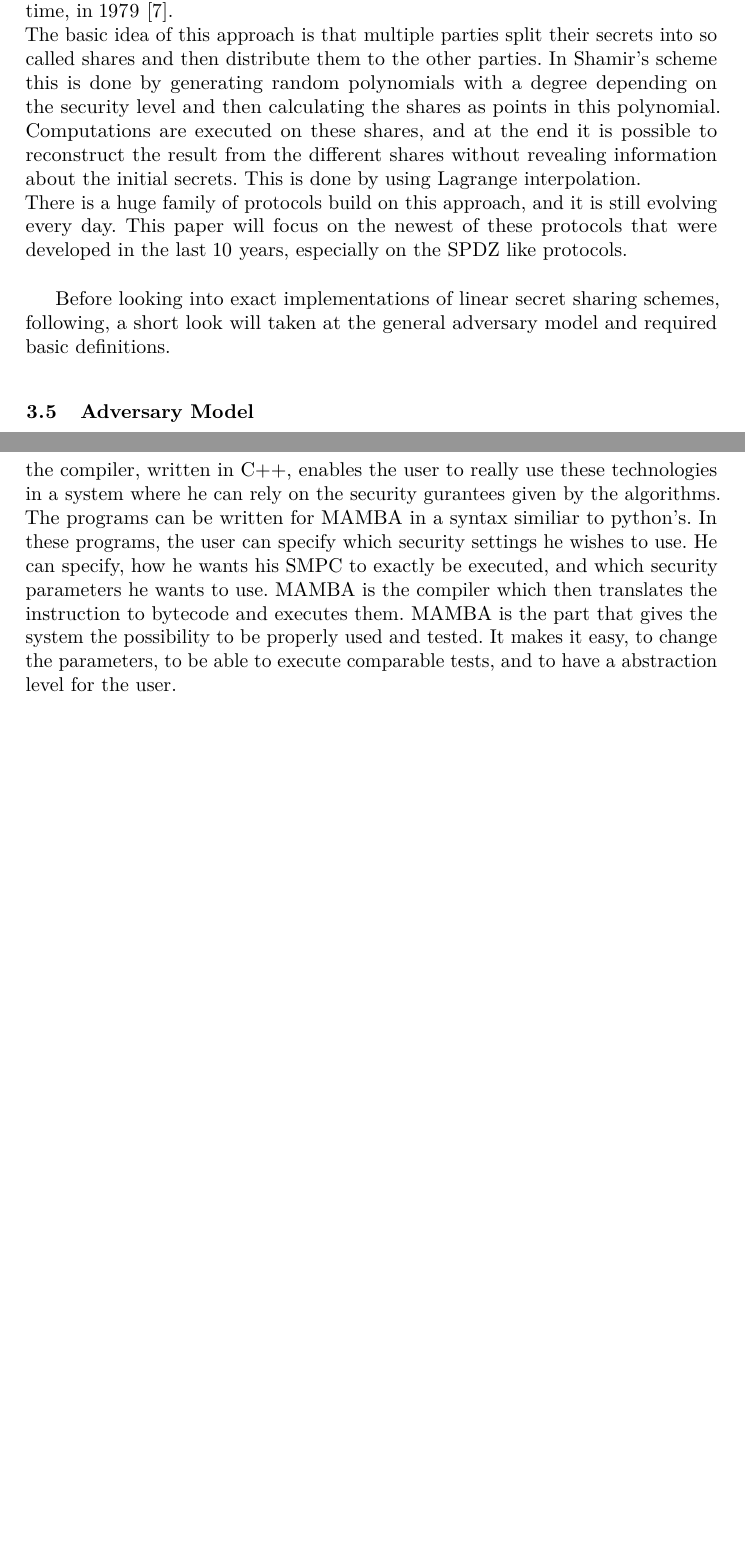
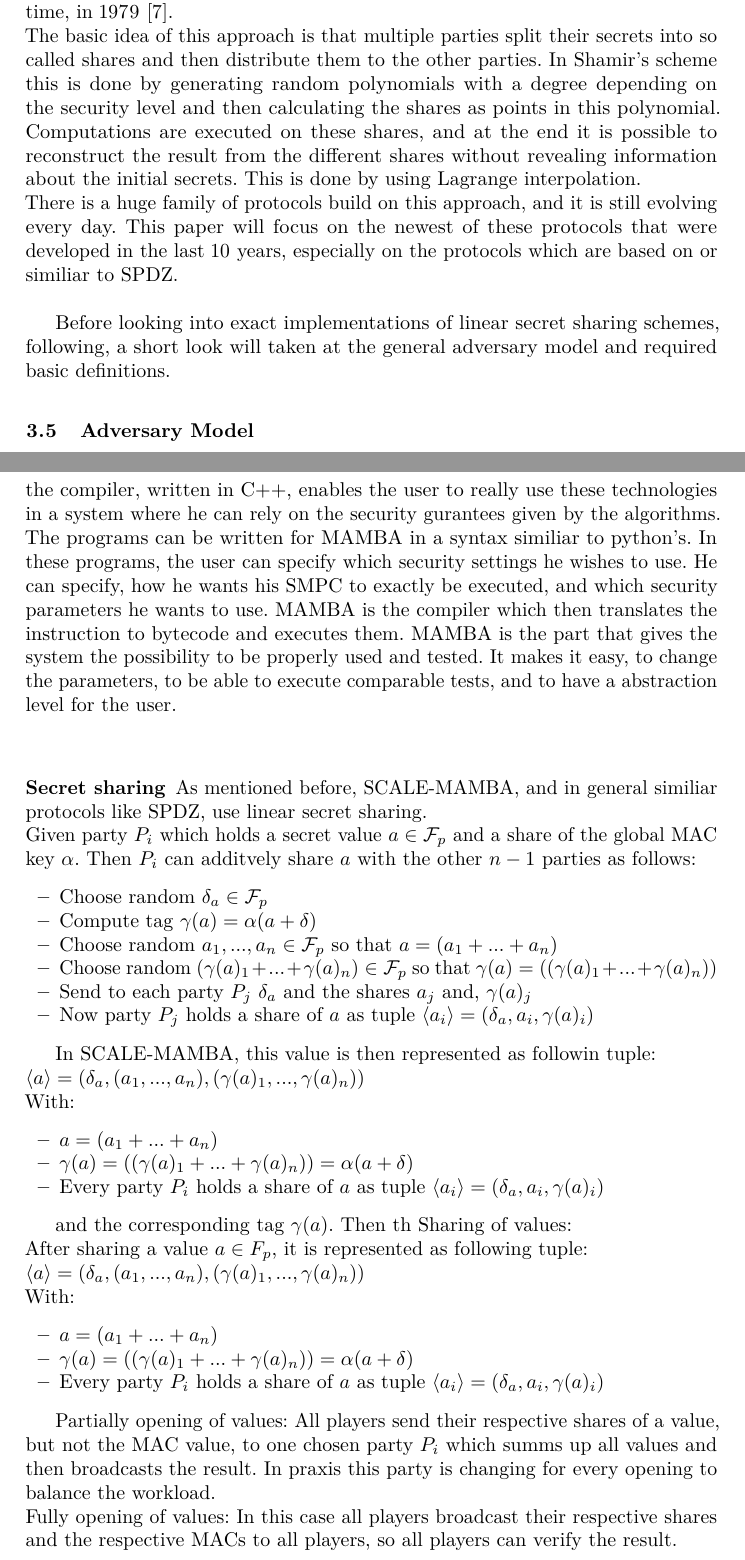
Before and after one commit to jonasruelfing/PrivacyAndBigData, a LaTeX thesis (paper.tex): two parts of pages 5 and 8 of 16 before the commit and two parts of pages 5 and 8 of 17 after it, joined at a grey line, cut so that both start at the same text, the shorter picture padded with empty space. Compiled offline with pdfLaTeX.

Commit message:
small progress

```diff
--- a/paper.tex
+++ b/paper.tex
@@ -436,7 +436,7 @@ There are typically two families, into which most of the SMPC protocols can be c
 This paper will not further discuss the family of garbled circuit protocols, but rather the second family which are protocols based on so called Linear Secret Sharing.
 These type of protocols were introduced by Adi Shamir at a similar time, in 1979 \cite{Shamir:1979:SS:359168.359176}.\\
 The basic idea of this approach is that multiple parties split their secrets into so called shares and then distribute them to the other parties. In Shamir's scheme this is done by generating random polynomials with a degree depending on the security level and then calculating the shares as points in this polynomial. Computations are executed on these shares, and at the end it is possible to reconstruct the result from the different shares without revealing information about the initial secrets. This is done by using Lagrange interpolation.\\
- There is a huge family of protocols build on this approach, and it is still evolving every day. This paper will focus on the newest of these protocols that were developed in the last 10 years, especially on the SPDZ like protocols.\\
+ There is a huge family of protocols build on this approach, and it is still evolving every day. This paper will focus on the newest of these protocols that were developed in the last 10 years, especially on the protocols which are based on or similiar to SPDZ.\\
 
 Before looking into exact implementations of linear secret sharing schemes, following, a short look will taken at the general adversary model and required basic definitions.
 
@@ -476,6 +476,51 @@ While SCALE-MAMBA also offers different access structures, the most commonly use
 
 \subsubsection{MAMBA}
 For this paper the more interesting part is the algorithmic part. But still, the importance of the compiler shouldn't be undervalued. Because while the algorthmic foundations might be more important from a theoretical point of view, the compiler, written in C++, enables the user to really use these technologies in a system where he can rely on the security gurantees given by the algorithms. The programs can be written for MAMBA in a syntax similiar to python's. In these programs, the user can specify which security settings he wishes to use. He can specify, how he wants his SMPC to exactly be executed, and which security parameters he wants to use. MAMBA is the compiler which then translates the instruction to bytecode and executes them. MAMBA is the part that gives the system the possibility to be properly used and tested. It makes it easy, to change the parameters, to be able to execute comparable tests, and to have a abstraction level for the user.\\
+
+
+
+
+\subsubsection{Secret sharing}
+
+As mentioned before, SCALE-MAMBA, and in general similiar protocols like SPDZ, use linear secret sharing.\\
+Given party \(P_i\) which holds a secret value \( a \in \mathcal{F}_p\) and a share of the global MAC key \( \alpha\). Then \( P_i\) can additvely share \( a\) with the other \(n-1\) parties as follows:
+\begin{itemize}
+\item Choose random \(\delta_a \in \mathcal{F}_p\)
+\item Compute tag $ \gamma (a)= \alpha(a+\delta)$
+\item Choose random \(a_1,...,a_n \in \mathcal{F}_p\) so that $ a=(a_1+...+a_n)$
+\item Choose random \((\gamma (a)_1+...+\gamma (a)_n) \in \mathcal{F}_p\) so that $\gamma (a)=((\gamma (a)_1+...+\gamma (a)_n))$
+\item Send to each party \( P_j \) \( \delta_a \) and the shares \(a_j \) and, \( \gamma (a)_j \)
+\item Now party \( P_j\) holds a share of \( a\) as tuple \(\langle a_i\rangle = (\delta_a,a_i,\gamma(a)_i )\)
+\end{itemize}
+
+
+In SCALE-MAMBA, this value is then represented as followin tuple:\\
+$\langle a\rangle=(\delta_a, (a_1,...,a_n),(\gamma (a)_1,...,\gamma (a)_n))$
+\\With:
+\begin{itemize}
+\item $ a=(a_1+...+a_n)$
+\item $ \gamma (a)=((\gamma (a)_1+...+\gamma (a)_n))=\alpha(a+\delta)$
+\item Every party \( P_i\) holds a share of \( a\) as tuple \(\langle a_i\rangle = (\delta_a,a_i,\gamma(a)_i )\)
+
+\end{itemize}
+
+
+
+ and the corresponding tag \( \gamma(a)\). Then th
+Sharing of values:\\
+After sharing a value \( a \in F_p\), it is represented as following tuple:\\
+$\langle a\rangle=(\delta_a, (a_1,...,a_n),(\gamma (a)_1,...,\gamma (a)_n))$
+\\With:
+\begin{itemize}
+\item $ a=(a_1+...+a_n)$
+\item $ \gamma (a)=((\gamma (a)_1+...+\gamma (a)_n))=\alpha(a+\delta)$
+\item Every party \( P_i\) holds a share of \( a\) as tuple \(\langle a_i\rangle = (\delta_a,a_i,\gamma(a)_i )\)
+
+\end{itemize}
+
+
+Partially opening  of values: All players send their respective shares of a value, but not the MAC value, to one chosen party \(P_i\) which summs up all values and then broadcasts the result. In praxis this party is changing for every opening to balance the workload.\\
+Fully opening of values: In this case all players broadcast their respective shares and the respective MACs to all players, so all players can verify the result.\\
 
 
 \subsubsection{Offline phase}
```
Also changed, not shown: paper.tex (6 more changed lines), 1 other file.
